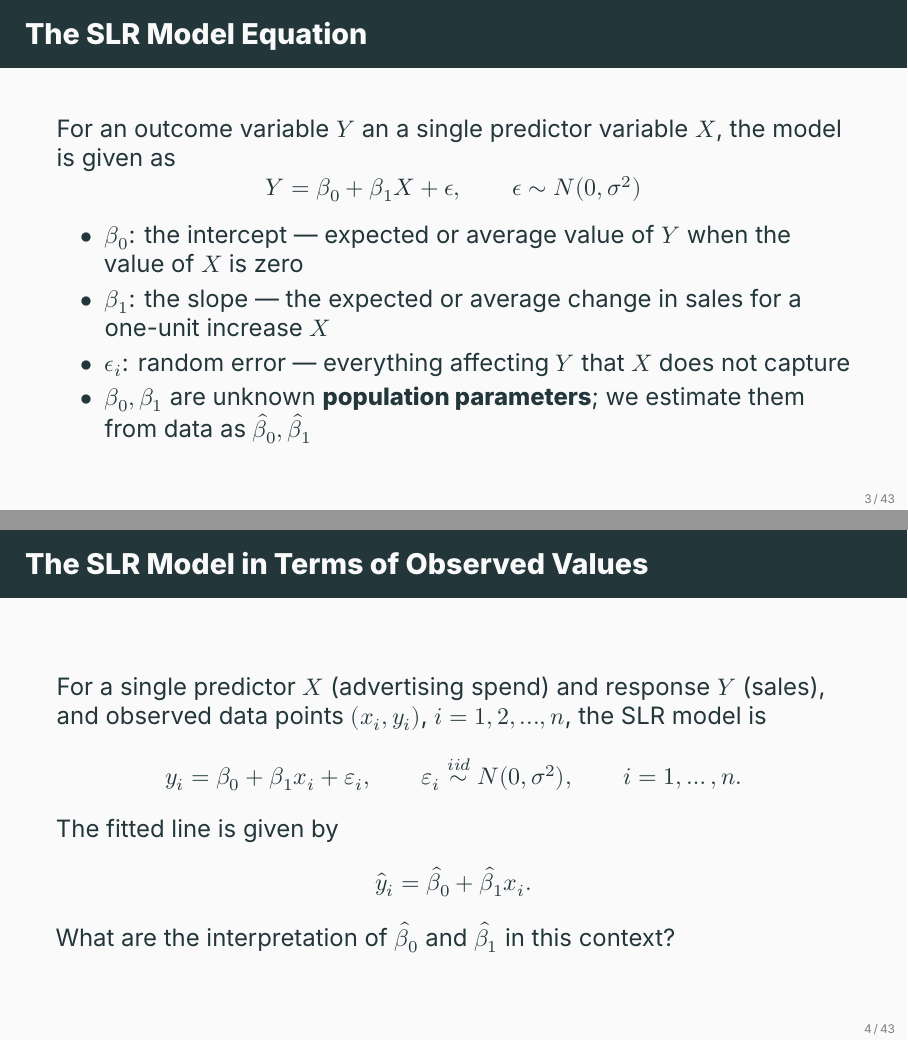
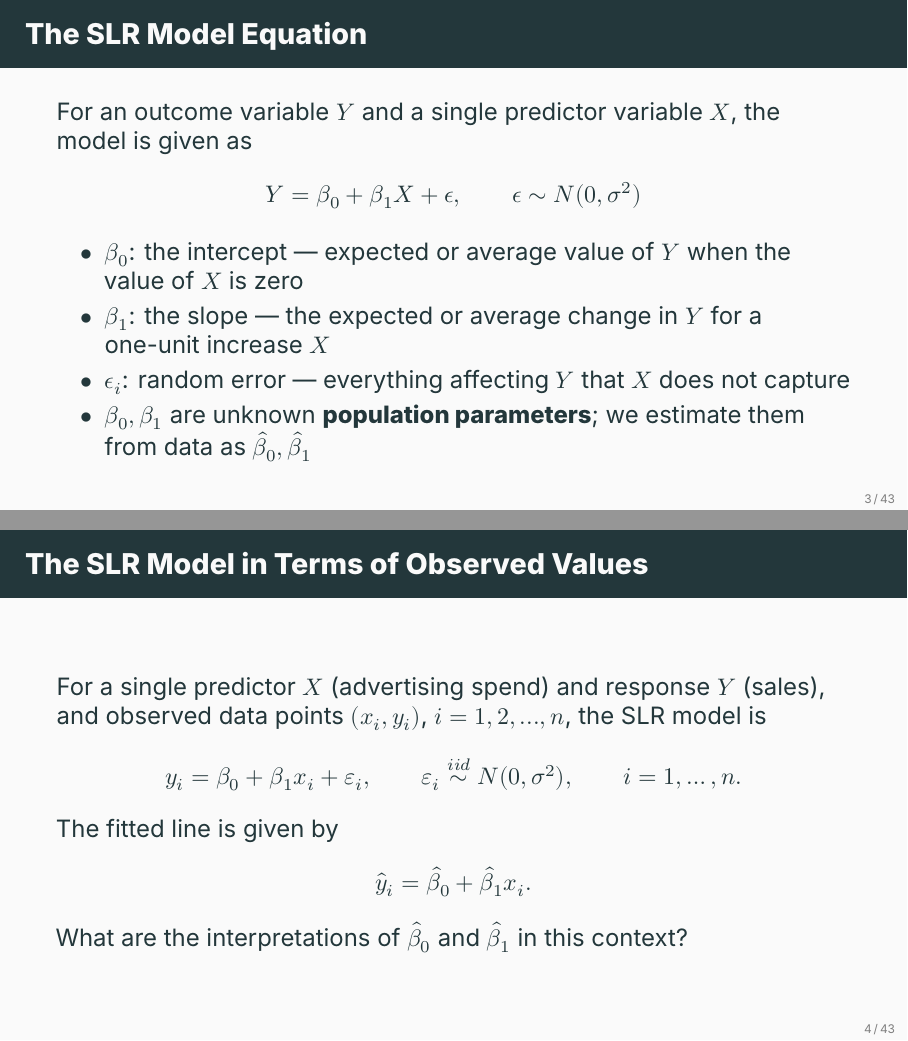
Before and after one commit to ami-null/intro-regression, LaTeX slides (01_intro/01_intro_presentation.tex, which reads 01_intro/01_intro_contents.tex): pages 8 and 9 of 90, joined at a grey line. Compiled offline with XeLaTeX; a missing font is replaced by an installed copy or a similar font.

Commit message:
minor changes

```diff
--- a/01_intro/01_intro_contents.tex
+++ b/01_intro/01_intro_contents.tex
@@ -30,14 +30,14 @@
 
 
 \begin{frame}{The SLR Model Equation}
-	For an outcome variable \(Y\) an a single predictor variable \(X\), the model is given as
+	For an outcome variable \(Y\) and a single predictor variable \(X\), the model is given as
 	\[
 		Y = \beta_0 + \beta_1 X + \epsilon, \qquad \epsilon \sim N(0, \sigma^2)
 	\]
 
 	\begin{itemize}
 		\item $\beta_0$: the intercept --- expected or average value of \(Y\) when the value of \(X\) is zero
-		\item $\beta_1$: the slope --- the expected or average change in sales for a one-unit increase \(X\)
+		\item $\beta_1$: the slope --- the expected or average change in \(Y\) for a one-unit increase \(X\)
 		\item $\epsilon_i$: random error --- everything affecting \(Y\) that \(X\) does not capture
 		\item $\beta_0, \beta_1$ are unknown \textbf{population parameters}; we estimate them from data as $\hat\beta_0, \hat\beta_1$
 	\end{itemize}
@@ -55,7 +55,7 @@
 		\hat{y}_i = \hat{\beta}_0 + \hat{\beta}_1 x_i.
 	\]
 
-	What are the interpretation of \(\hat{\beta}_0\) and \(\hat{\beta}_1\) in this context?
+	What are the interpretations of \(\hat{\beta}_0\) and \(\hat{\beta}_1\) in this context?
 
 	% \begin{itemize}
 	% 	\item $\beta_0$: the intercept --- expected sales when advertising spend is zero
```
Also changed, not shown: 01_intro/01_intro_presentation.pdf, 01_intro/01_intro_contents.tex (4 more changed lines).
